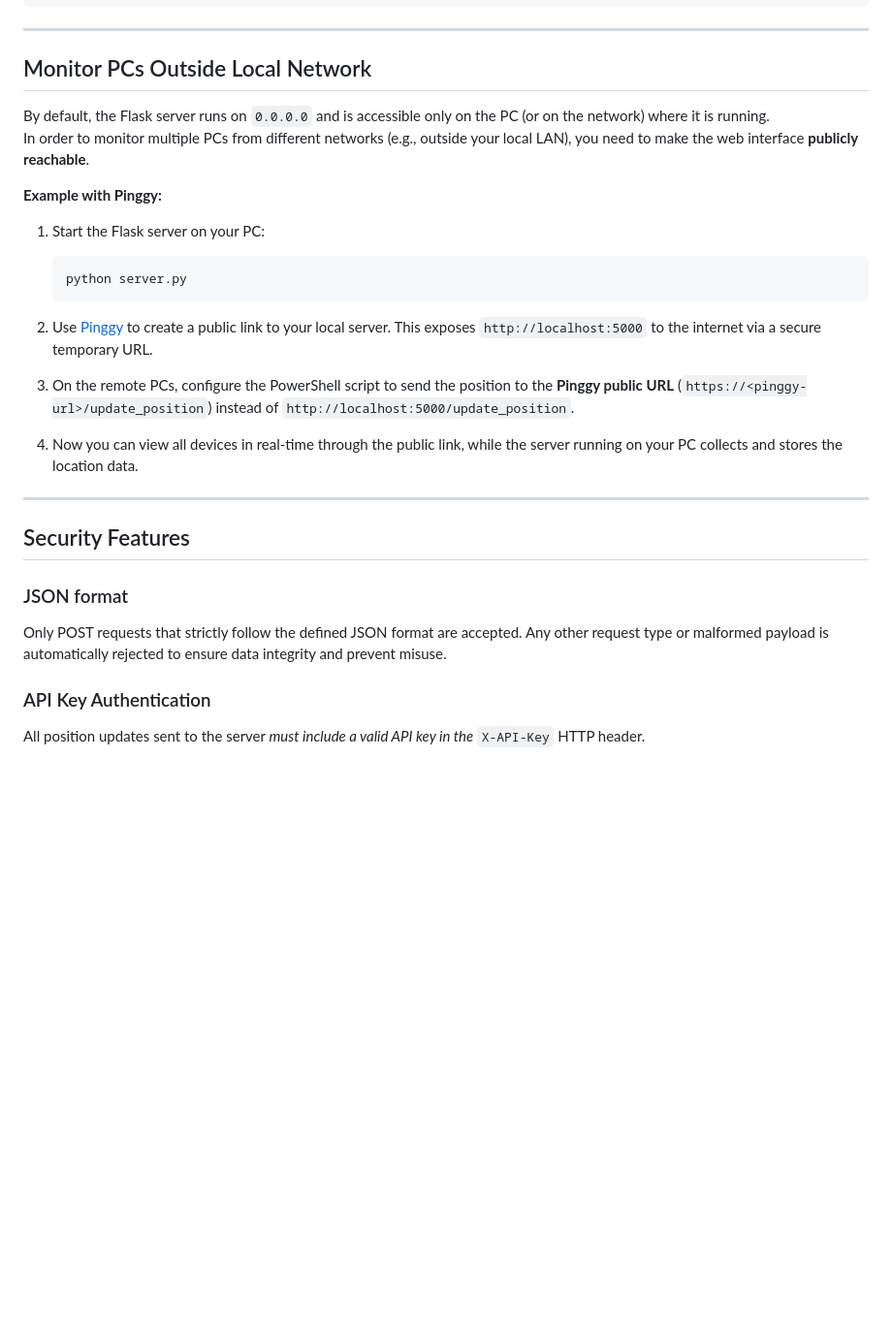
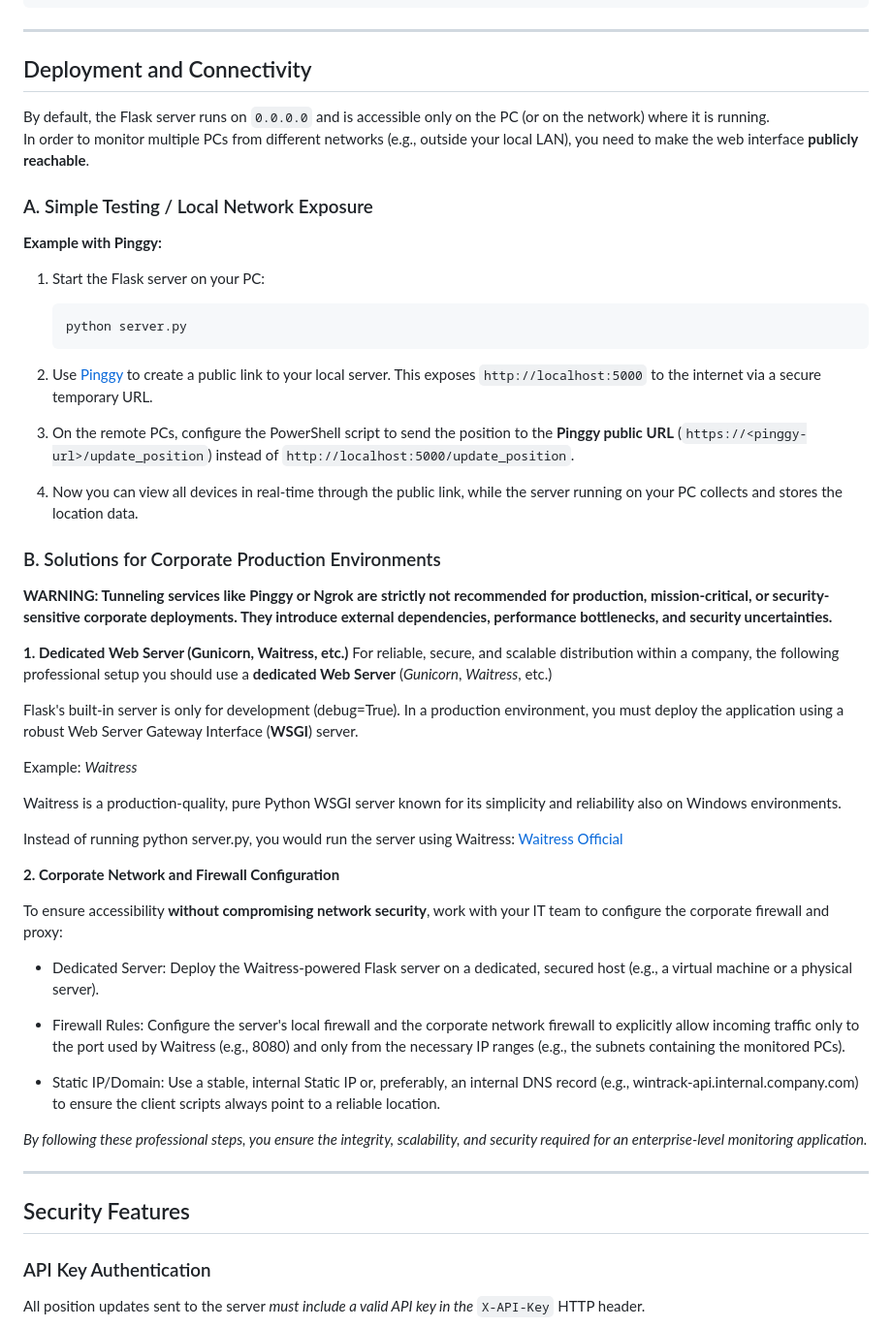
Before and after one commit to Uriel-SG/WinTrack, a Markdown page: README.md, the part around one of its changes. Shown at 97% size. GitHub-like rendering; blank space fills up the shorter version.

```diff
--- a/README.md
+++ b/README.md
@@ -122,10 +140,12 @@ Positions are saved in `positions.json` in the following format:
 
 ---
 
-## Monitor PCs Outside Local Network
+## Deployment and Connectivity
 
 By default, the Flask server runs on `0.0.0.0` and is accessible only on the PC (or on the network) where it is running.
 In order to monitor multiple PCs from different networks (e.g., outside your local LAN), you need to make the web interface **publicly reachable**.
+
+### A. Simple Testing / Local Network Exposure
 
 **Example with Pinggy:**
 
@@ -140,13 +160,35 @@ In order to monitor multiple PCs from different networks (e.g., outside your loc
 
 4. Now you can view all devices in real-time through the public link, while the server running on your PC collects and stores the location data.
 
+### B. Solutions for Corporate Production Environments
+**WARNING: Tunneling services like Pinggy or Ngrok are strictly not recommended for production, mission-critical, or security-sensitive corporate deployments. They introduce external dependencies, performance bottlenecks, and security uncertainties.**
+
+**1. Dedicated Web Server (Gunicorn, Waitress, etc.)**
+For reliable, secure, and scalable distribution within a company, the following professional setup you should use a **dedicated Web Server** (*Gunicorn*, *Waitress*, etc.)
+
+Flask's built-in server is only for development (debug=True). In a production environment, you must deploy the application using a robust Web Server Gateway Interface (**WSGI**) server.
+
+Example: *Waitress*
+
+Waitress is a production-quality, pure Python WSGI server known for its simplicity and reliability also on Windows environments.
+
+Instead of running python server.py, you would run the server using Waitress: [Waitress Official](https://flask.palletsprojects.com/en/stable/deploying/waitress/)
+
+**2. Corporate Network and Firewall Configuration**
+
+To ensure accessibility **without compromising network security**, work with your IT team to configure the corporate firewall and proxy:
+
+- Dedicated Server: Deploy the Waitress-powered Flask server on a dedicated, secured host (e.g., a virtual machine or a physical server).
+
+- Firewall Rules: Configure the server's local firewall and the corporate network firewall to explicitly allow incoming traffic only to the port used by Waitress (e.g., 8080) and only from the necessary IP ranges (e.g., the subnets containing the monitored PCs).
+
+- Static IP/Domain: Use a stable, internal Static IP or, preferably, an internal DNS record (e.g., wintrack-api.internal.company.com) to ensure the client scripts always point to a reliable location.
+
+*By following these professional steps, you ensure the integrity, scalability, and security required for an enterprise-level monitoring application.*
+
 ---
 
 ## Security Features
-
-### JSON format
-Only POST requests that strictly follow the defined JSON format are accepted.
-Any other request type or malformed payload is automatically rejected to ensure data integrity and prevent misuse.
 
 ### API Key Authentication
 All position updates sent to the server *must include a valid API key in the* `X-API-Key` HTTP header.
```
Also changed, not shown: other parts of README.md (+44 -8 lines).
